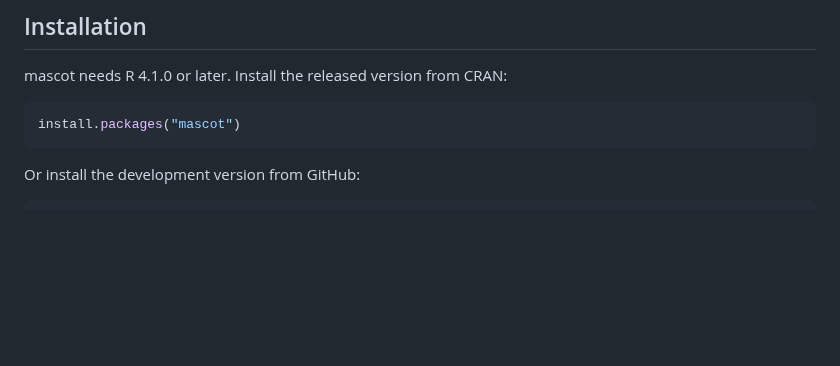
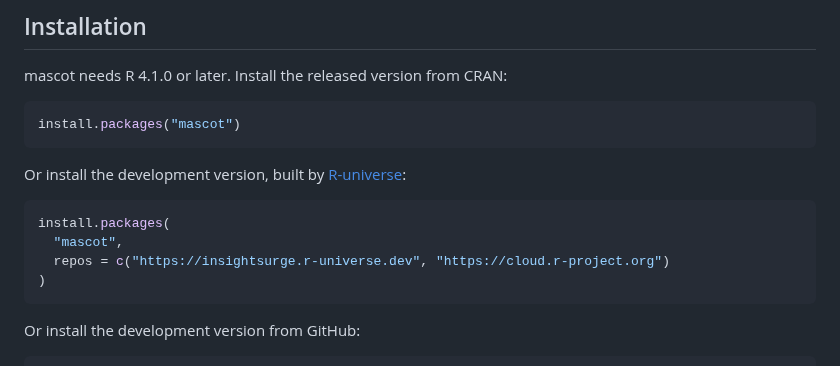
Before and after one commit to insightsurge/mascot, a Markdown page: README.md, the part around one of its changes. Rendered like a GitHub page; blank space fills up the shorter version.

Commit message:
docs: add the R-universe badge and install line (#536)

````diff
--- a/README.md
+++ b/README.md
@@ -29,6 +30,15 @@ mascot needs R 4.1.0 or later. Install the released version from CRAN:
 
 ```r
 install.packages("mascot")
+```
+
+Or install the development version, built by [R-universe](https://insightsurge.r-universe.dev/mascot):
+
+```r
+install.packages(
+  "mascot",
+  repos = c("https://insightsurge.r-universe.dev", "https://cloud.r-project.org")
+)
 ```
 
 Or install the development version from GitHub:
````
Also changed, not shown: other parts of README.md (+1 -0 lines).
